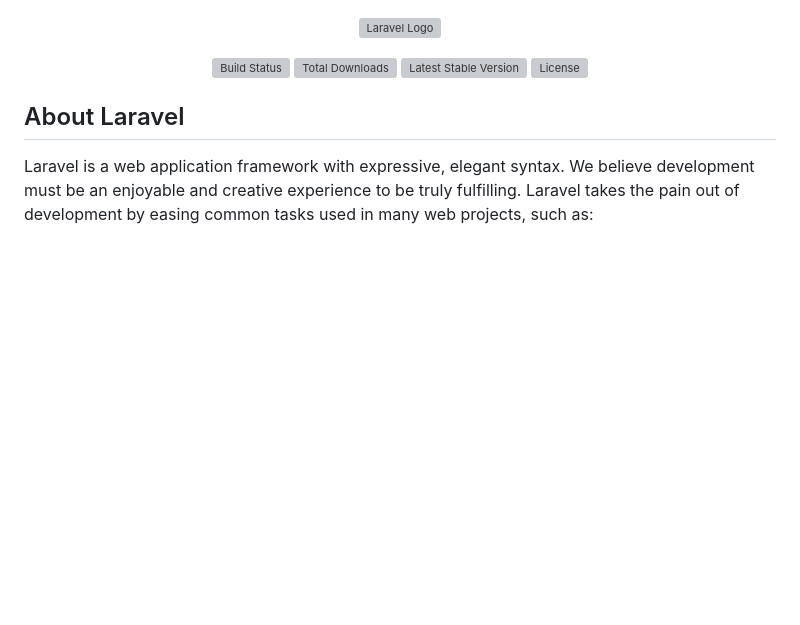
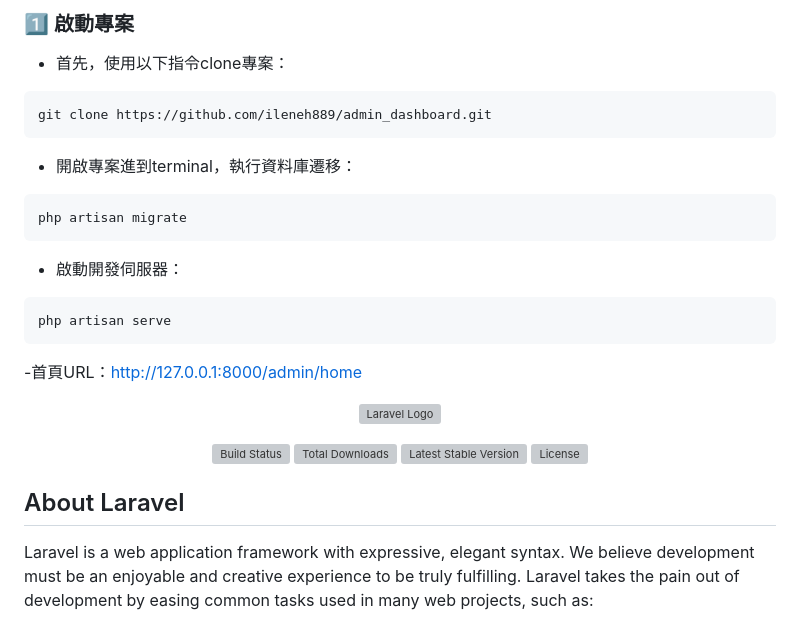
Before and after one commit to ileneh889/admin_dashboard, a Markdown page: README.md, the part around the change. Drawn GitHub-style; blank space fills up the shorter version; grey boxes are pictures that could not be loaded.

````diff
--- a/README.md
+++ b/README.md
@@ -1,3 +1,21 @@
+### 1️⃣ 啟動專案
+- 首先，使用以下指令clone專案：
+```
+git clone https://github.com/ileneh889/admin_dashboard.git
+```
+- 開啟專案進到terminal，執行資料庫遷移：
+```
+php artisan migrate
+```
+- 啟動開發伺服器：
+```
+php artisan serve
+```
+
+-首頁URL：http://127.0.0.1:8000/admin/home
+
+
+
 <p align="center"><a href="https://laravel.com" target="_blank"><img src="https://raw.githubusercontent.com/laravel/art/master/logo-lockup/5%20SVG/2%20CMYK/1%20Full%20Color/laravel-logolockup-cmyk-red.svg" width="400" alt="Laravel Logo"></a></p>
 
 <p align="center">
````
